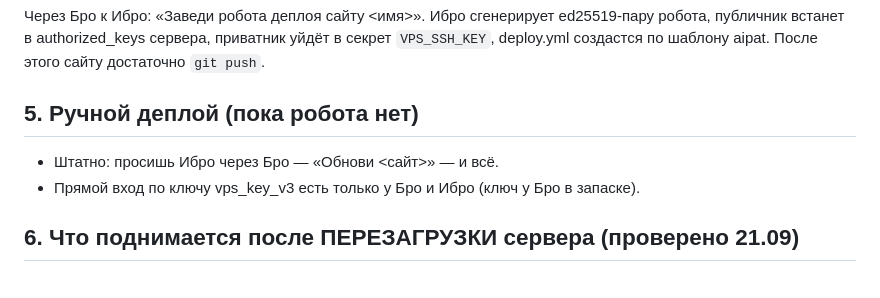
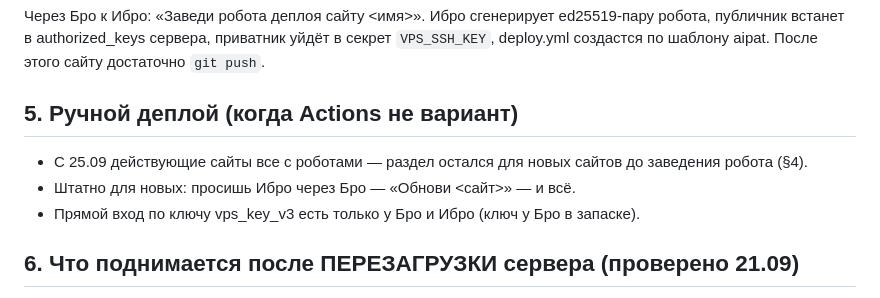
Before and after one commit to gabbardtools-a11y/rastix, a Markdown page: ИНСТРУКЦИЯ-САЙТАМ.md, the part around one of its changes. GitHub-like rendering.

```diff
--- a/ИНСТРУКЦИЯ-САЙТАМ.md
+++ b/ИНСТРУКЦИЯ-САЙТАМ.md
@@ -58,9 +65,10 @@
 приватник уйдёт в секрет `VPS_SSH_KEY`, deploy.yml создастся по шаблону aipat.
 После этого сайту достаточно `git push`.
 
-## 5. Ручной деплой (пока робота нет)
+## 5. Ручной деплой (когда Actions не вариант)
 
-- Штатно: просишь Ибро через Бро — «Обнови <сайт>» — и всё.
+- С 25.09 действующие сайты все с роботами — раздел остался для новых сайтов до заведения робота (§4).
+- Штатно для новых: просишь Ибро через Бро — «Обнови <сайт>» — и всё.
 - Прямой вход по ключу vps_key_v3 есть только у Бро и Ибро (ключ у Бро в запаске).
 
 ## 6. Что поднимается после ПЕРЕЗАГРУЗКИ сервера (проверено 21.09)
```
Also changed, not shown: other parts of ИНСТРУКЦИЯ-САЙТАМ.md (+30 -11 lines).
